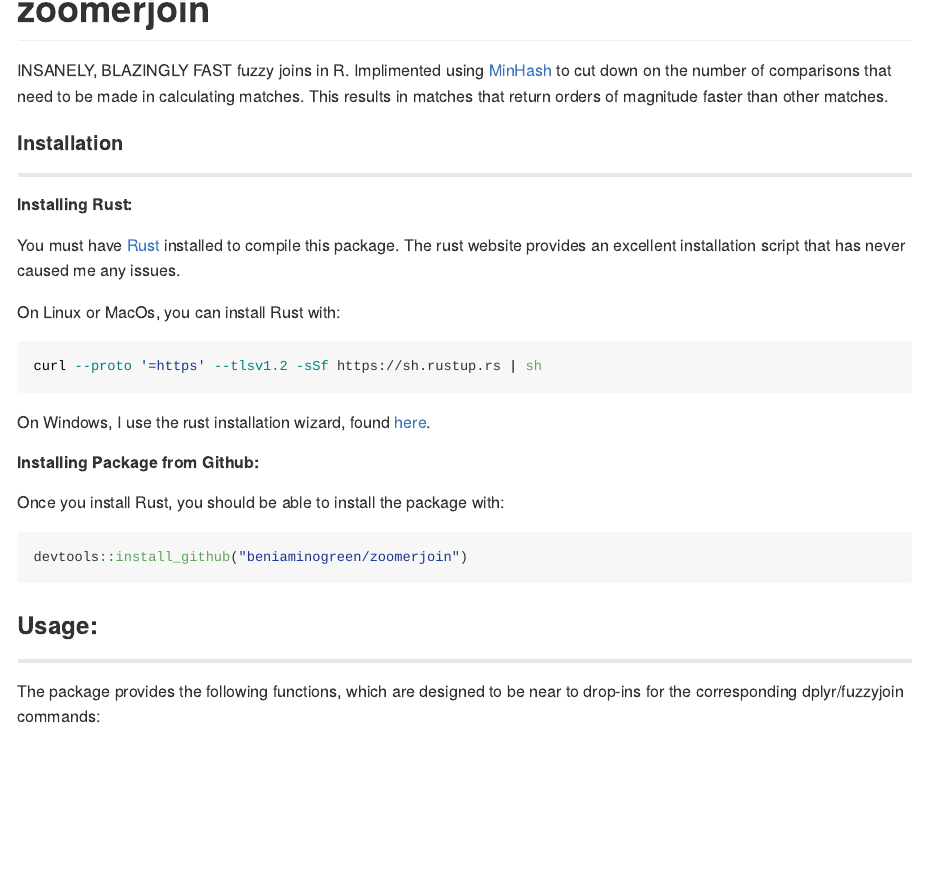
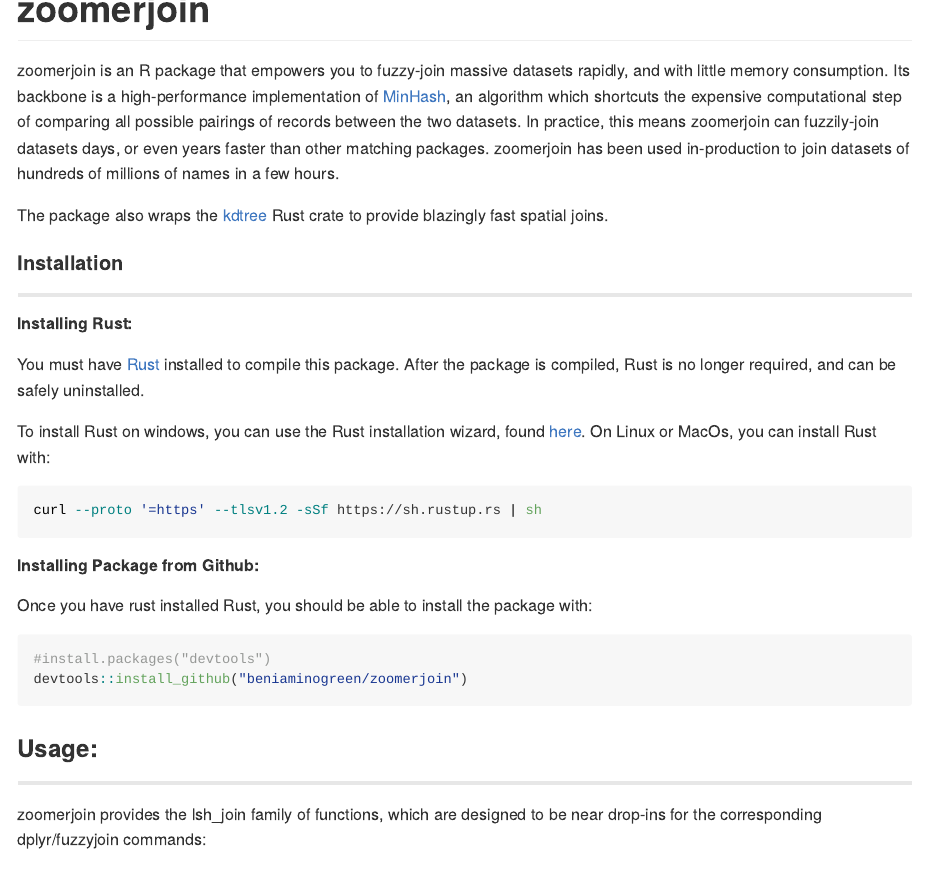
Before and after one commit to beniaminogreen/zoomerjoin, an R Markdown document (README.Rmd): the page in a window 1100 px wide, from its top. The pictures show the output file README.md that the author committed with the source, drawn offline in the style of GitHub; badge pictures from the web are left out.

Commit message:
some readme tweaks

````diff
--- a/README.Rmd
+++ b/README.Rmd
@@ -27,10 +27,18 @@
 [![Codecov test coverage](https://codecov.io/gh/beniaminogreen/zoomerjoin/branch/main/graph/badge.svg)](https://app.codecov.io/gh/beniaminogreen/zoomerjoin?branch=main)
 <!-- badges: end -->
 
-INSANELY, BLAZINGLY FAST fuzzy joins in R. Implimented using
-[MinHash](https://en.wikipedia.org/wiki/MinHash) to cut down on the number of
-comparisons that need to be made in calculating matches. This results in
-matches that return orders of magnitude faster than other matches.
+zoomerjoin is an R package that empowers you to fuzzy-join massive datasets
+rapidly, and with little memory consumption. Its backbone is a high-performance
+implementation of [MinHash](https://en.wikipedia.org/wiki/MinHash), an
+algorithm which shortcuts the expensive computational step of comparing all
+possible pairings of records between the two datasets. In practice, this means
+zoomerjoin can fuzzily-join datasets days, or even years faster than other
+matching packages. zoomerjoin has been used in-production to join datasets of
+hundreds of millions of names in a few hours.
+
+The package also wraps the [kdtree](https://docs.rs/kdtree/latest/kdtree/) Rust
+crate to provide blazingly fast spatial joins.
+
 
 #### Installation
 
@@ -39,23 +47,25 @@
 ##### Installing Rust:
 
 You must have [Rust](https://www.rust-lang.org/tools/install) installed to
-compile this package. The rust website provides an excellent installation
-script that has never caused me any issues.
+compile this package. After the package is compiled, Rust is no longer
+required, and can be safely uninstalled.
 
-On Linux or MacOs, you can install Rust with:
+To install Rust on windows, you can use the Rust installation wizard, found
+[here](https://forge.rust-lang.org/infra/other-installation-methods.html). On
+Linux or MacOs, you can install Rust with:
 
 ``` sh
 curl --proto '=https' --tlsv1.2 -sSf https://sh.rustup.rs | sh
 ```
 
-On Windows, I use the rust installation wizard, found
-[here](https://forge.rust-lang.org/infra/other-installation-methods.html).
 
 ##### Installing Package from Github:
 
-Once you install Rust, you should be able to install the package with:
+Once you have rust installed Rust, you should be able to install the package
+with:
 
 ``` r
+#install.packages("devtools")
 devtools::install_github("beniaminogreen/zoomerjoin")
 ```
 
@@ -63,8 +73,8 @@
 
 ---
 
-The package provides the following functions, which are designed to be near to
-drop-ins for the corresponding dplyr/fuzzyjoin commands:
+zoomerjoin provides the lsh_join family of functions, which are designed to be
+near drop-ins for the corresponding dplyr/fuzzyjoin commands:
 
 * `lsh_left_join()`
 * `lsh_right_join()`
````
Also changed, not shown: README.html, README.md, 5 other files.
